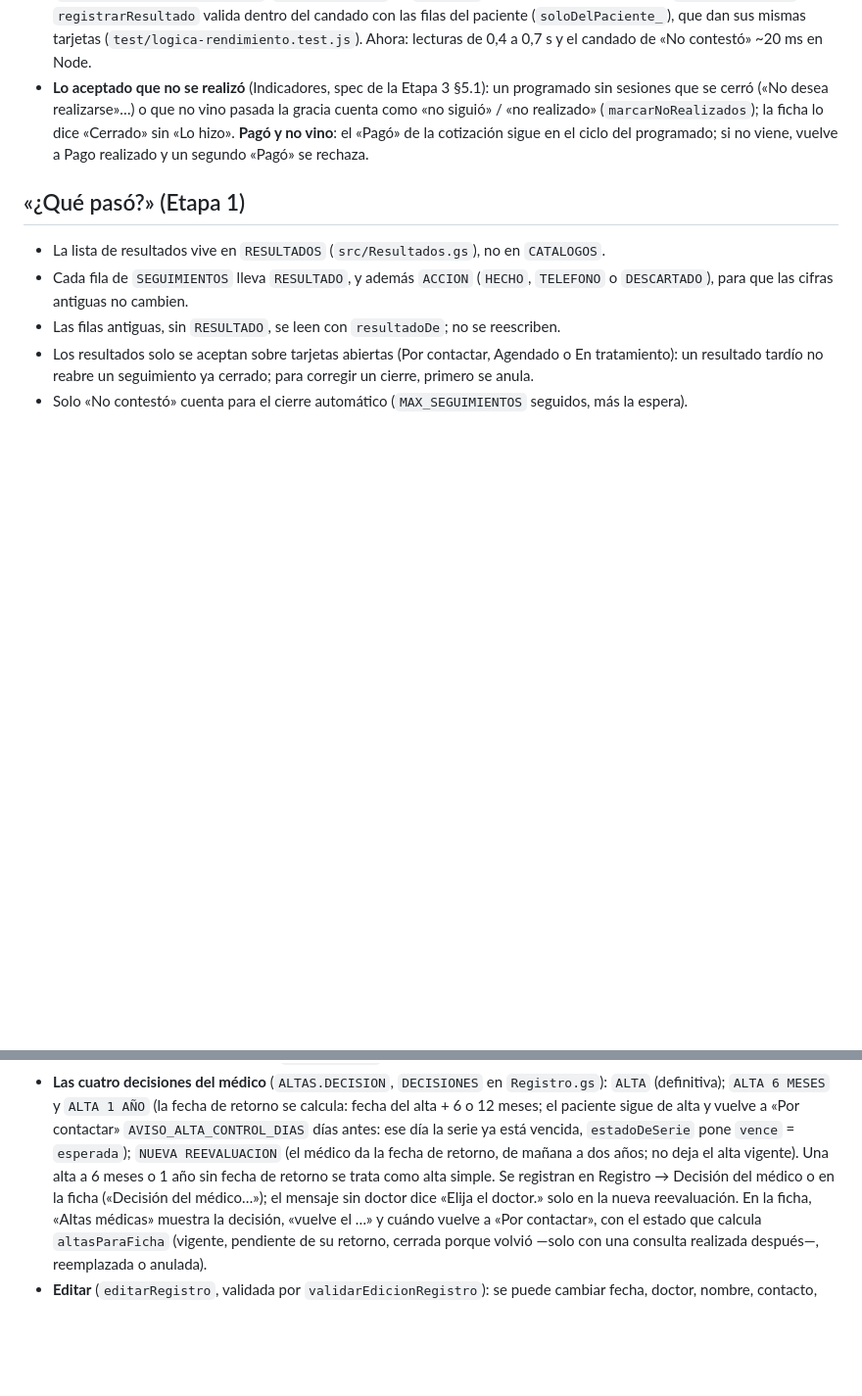
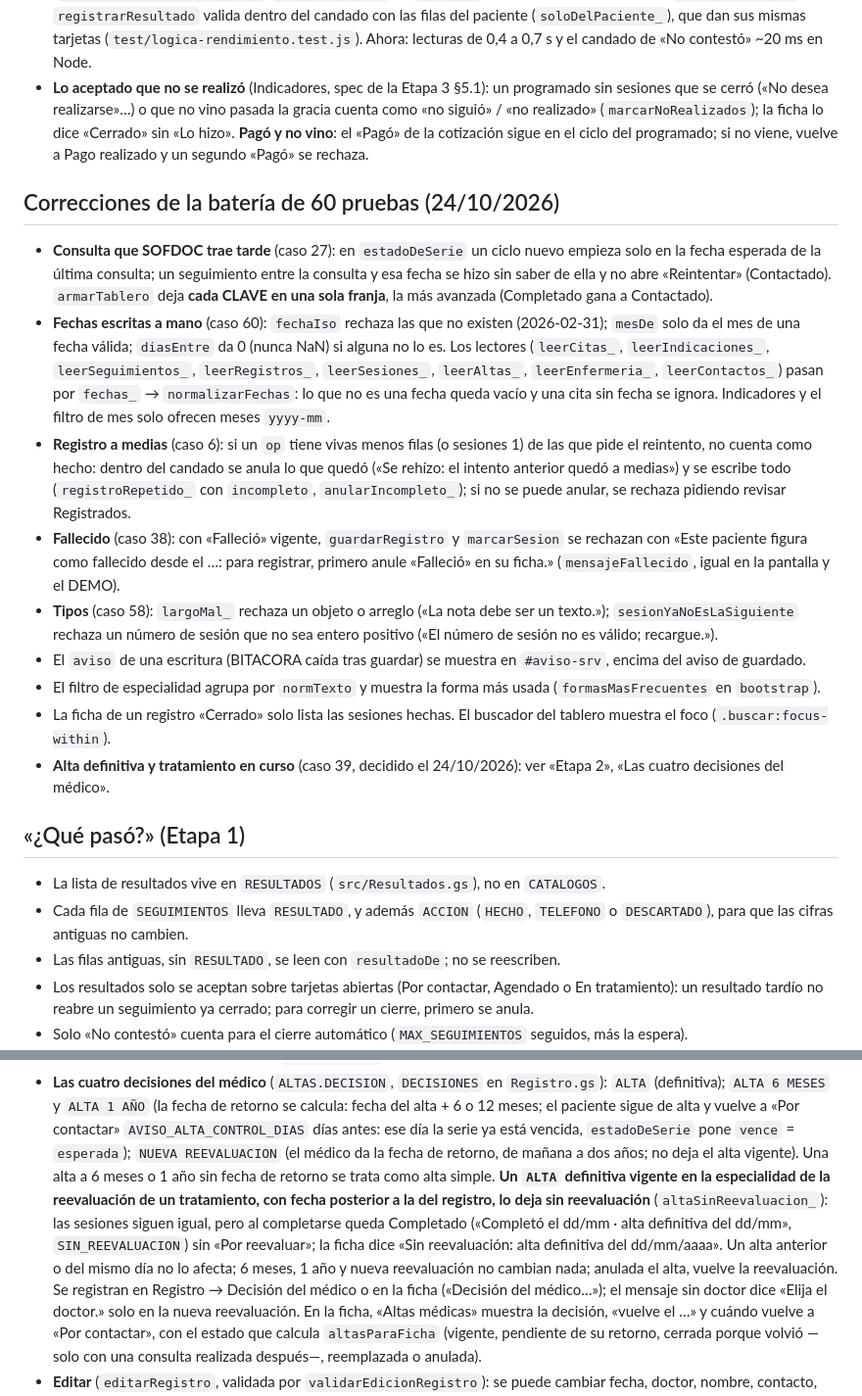
Before and after one commit to admcuidartec-hue/SEGUIMIENTOS, a Markdown page: CLAUDE.md, 2 parts joined by grey strips. Shown at 98% size. Drawn GitHub-style; blank space fills up the shorter version.

Commit message:
CLAUDE.md: correcciones de la batería de 60 pruebas y la regla del alta definitiva con tratamiento
Co-Authored-By: Claude Opus 5.5 <noreply@anthropic.com>
Claude-Session: https://claude.ai/code/session_01GegG7K4J2pd47s8MMaA85W

```diff
--- a/CLAUDE.md
+++ b/CLAUDE.md
@@ -107,6 +107,27 @@ La usan Magaly, Ana, Rachel y el Dr. Eli Cabanillas.
   dice «Cerrado» sin «Lo hizo». **Pagó y no vino**: el «Pagó» de la cotización sigue en el ciclo del programado; si no viene,
   vuelve a Pago realizado y un segundo «Pagó» se rechaza.
 
+## Correcciones de la batería de 60 pruebas (24/10/2026)
+
+- **Consulta que SOFDOC trae tarde** (caso 27): en `estadoDeSerie` un ciclo nuevo empieza solo en la fecha esperada de la
+  última consulta; un seguimiento entre la consulta y esa fecha se hizo sin saber de ella y no abre «Reintentar» (Contactado).
+  `armarTablero` deja **cada CLAVE en una sola franja**, la más avanzada (Completado gana a Contactado).
+- **Fechas escritas a mano** (caso 60): `fechaIso` rechaza las que no existen (2026-02-31); `mesDe` solo da el mes de una fecha
+  válida; `diasEntre` da 0 (nunca NaN) si alguna no lo es. Los lectores (`leerCitas_`, `leerIndicaciones_`, `leerSeguimientos_`,
+  `leerRegistros_`, `leerSesiones_`, `leerAltas_`, `leerEnfermeria_`, `leerContactos_`) pasan por `fechas_` → `normalizarFechas`:
+  lo que no es una fecha queda vacío y una cita sin fecha se ignora. Indicadores y el filtro de mes solo ofrecen meses `yyyy-mm`.
+- **Registro a medias** (caso 6): si un `op` tiene vivas menos filas (o sesiones 1) de las que pide el reintento, no cuenta
+  como hecho: dentro del candado se anula lo que quedó («Se rehízo: el intento anterior quedó a medias») y se escribe todo
+  (`registroRepetido_` con `incompleto`, `anularIncompleto_`); si no se puede anular, se rechaza pidiendo revisar Registrados.
+- **Fallecido** (caso 38): con «Falleció» vigente, `guardarRegistro` y `marcarSesion` se rechazan con «Este paciente figura como
+  fallecido desde el …: para registrar, primero anule «Falleció» en su ficha.» (`mensajeFallecido`, igual en la pantalla y el DEMO).
+- **Tipos** (caso 58): `largoMal_` rechaza un objeto o arreglo («La nota debe ser un texto.»); `sesionYaNoEsLaSiguiente` rechaza
+  un número de sesión que no sea entero positivo («El número de sesión no es válido; recargue.»).
+- El `aviso` de una escritura (BITACORA caída tras guardar) se muestra en `#aviso-srv`, encima del aviso de guardado.
+- El filtro de especialidad agrupa por `normTexto` y muestra la forma más usada (`formasMasFrecuentes` en `bootstrap`).
+- La ficha de un registro «Cerrado» solo lista las sesiones hechas. El buscador del tablero muestra el foco (`.buscar:focus-within`).
+- **Alta definitiva y tratamiento en curso** (caso 39, decidido el 24/10/2026): ver «Etapa 2», «Las cuatro decisiones del médico».
+
 ## «¿Qué pasó?» (Etapa 1)
 
 - La lista de resultados vive en `RESULTADOS` (`src/Resultados.gs`), no en `CATALOGOS`.
@@ -197,7 +218,11 @@ En un paso con fecha o motivo, Enter confirma.
 - **Las cuatro decisiones del médico** (`ALTAS.DECISION`, `DECISIONES` en `Registro.gs`): `ALTA` (definitiva); `ALTA 6 MESES` y
   `ALTA 1 AÑO` (la fecha de retorno se calcula: fecha del alta + 6 o 12 meses; el paciente sigue de alta y vuelve a «Por contactar»
   `AVISO_ALTA_CONTROL_DIAS` días antes: ese día la serie ya está vencida, `estadoDeSerie` pone `vence` = `esperada`); `NUEVA REEVALUACION` (el médico da la fecha de retorno, de mañana a dos años; no deja el alta vigente).
-  Una alta a 6 meses o 1 año sin fecha de retorno se trata como alta simple. Se registran en Registro → Decisión del médico o en la ficha
+  Una alta a 6 meses o 1 año sin fecha de retorno se trata como alta simple. **Un `ALTA` definitiva vigente en la especialidad de la reevaluación de un tratamiento, con fecha
+  posterior a la del registro, lo deja sin reevaluación** (`altaSinReevaluacion_`): las sesiones siguen igual, pero al completarse
+  queda Completado («Completó el dd/mm · alta definitiva del dd/mm», `SIN_REEVALUACION`) sin «Por reevaluar»; la ficha dice
+  «Sin reevaluación: alta definitiva del dd/mm/aaaa». Un alta anterior o del mismo día no lo afecta; 6 meses, 1 año y nueva
+  reevaluación no cambian nada; anulada el alta, vuelve la reevaluación. Se registran en Registro → Decisión del médico o en la ficha
   («Decisión del médico…»); el mensaje sin doctor dice «Elija el doctor.» solo en la nueva reevaluación.
   En la ficha, «Altas médicas» muestra la decisión, «vuelve el …» y cuándo vuelve a «Por contactar», con el estado que calcula
   `altasParaFicha` (vigente, pendiente de su retorno, cerrada porque volvió —solo con una consulta realizada después—, reemplazada o anulada).
```
